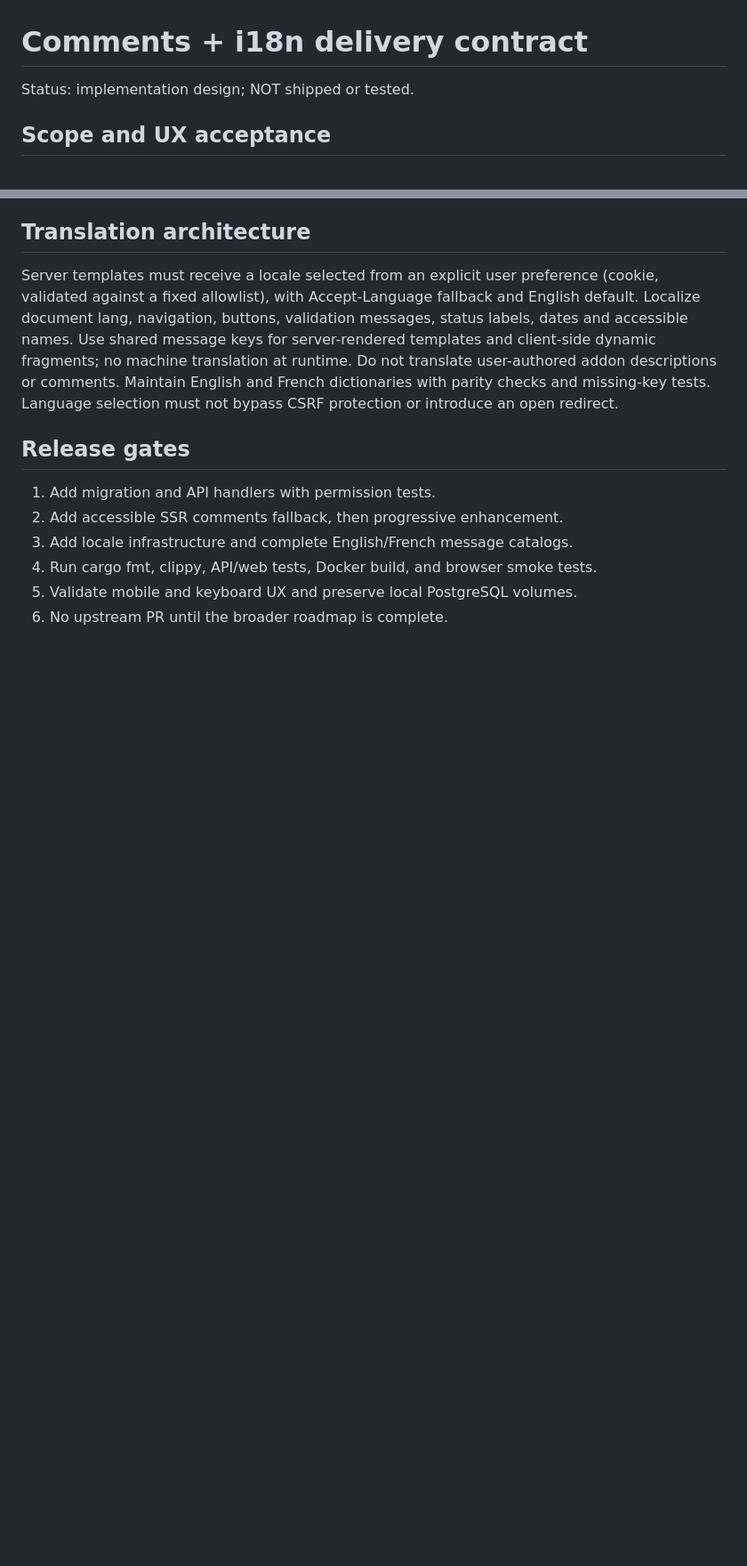
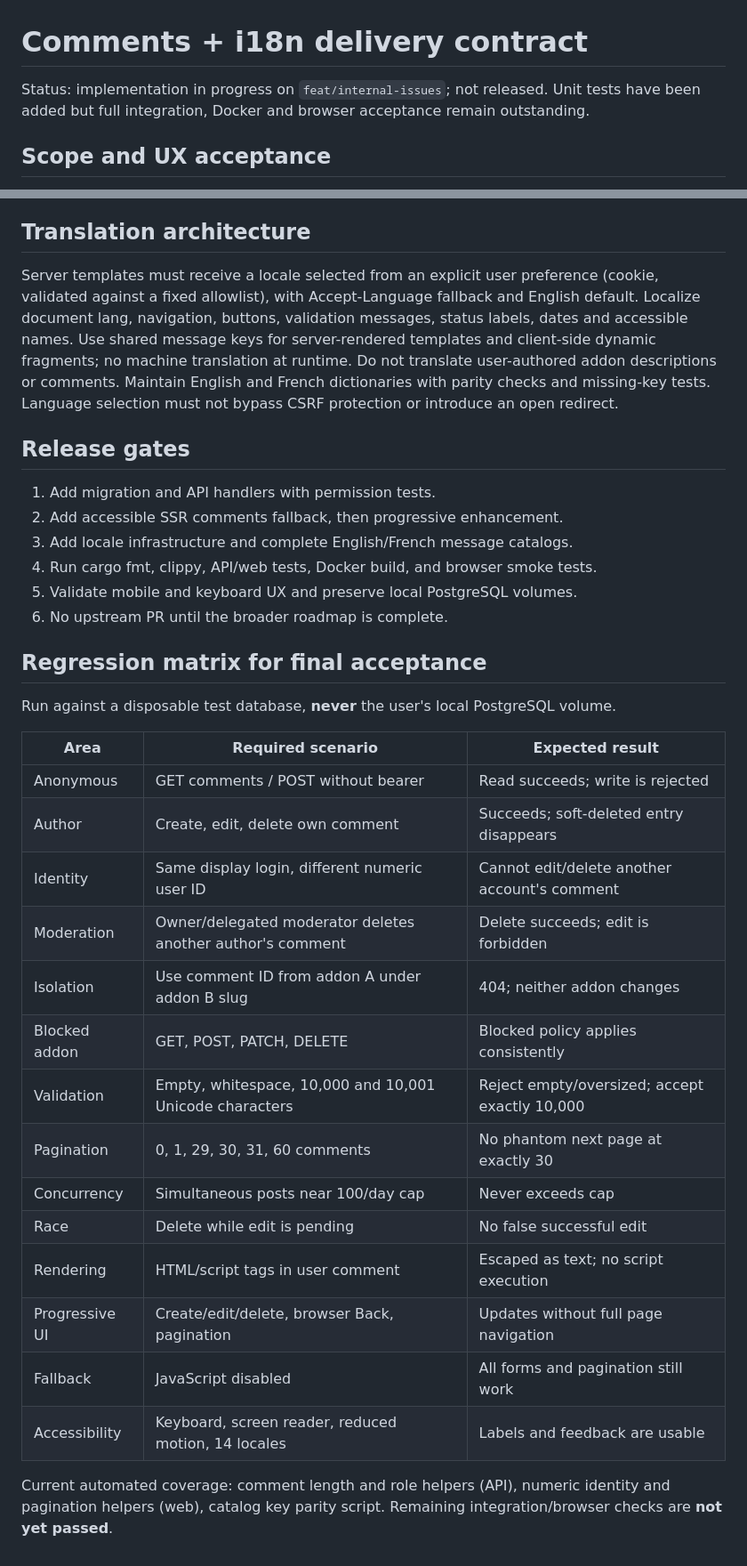
Before and after one commit to Maidenquinn/SurvivorsForge, a Markdown page: docs/comments-i18n-implementation.md, 2 parts joined by grey strips. Shown at 89% size. Drawn GitHub-style; blank space fills up the shorter version.

Commit message:
docs(test): define explicit comment integration and browser acceptance matrix

```diff
--- a/docs/comments-i18n-implementation.md
+++ b/docs/comments-i18n-implementation.md
@@ -1,6 +1,6 @@
 # Comments + i18n delivery contract
 
-Status: implementation design; NOT shipped or tested.
+Status: implementation in progress on `feat/internal-issues`; not released. Unit tests have been added but full integration, Docker and browser acceptance remain outstanding.
 
 ## Scope and UX acceptance
 
@@ -55,3 +55,26 @@ selection must not bypass CSRF protection or introduce an open redirect.
 4. Run cargo fmt, clippy, API/web tests, Docker build, and browser smoke tests.
 5. Validate mobile and keyboard UX and preserve local PostgreSQL volumes.
 6. No upstream PR until the broader roadmap is complete.
+
+## Regression matrix for final acceptance
+
+Run against a disposable test database, **never** the user's local PostgreSQL volume.
+
+| Area | Required scenario | Expected result |
+| --- | --- | --- |
+| Anonymous | GET comments / POST without bearer | Read succeeds; write is rejected |
+| Author | Create, edit, delete own comment | Succeeds; soft-deleted entry disappears |
+| Identity | Same display login, different numeric user ID | Cannot edit/delete another account's comment |
+| Moderation | Owner/delegated moderator deletes another author's comment | Delete succeeds; edit is forbidden |
+| Isolation | Use comment ID from addon A under addon B slug | 404; neither addon changes |
+| Blocked addon | GET, POST, PATCH, DELETE | Blocked policy applies consistently |
+| Validation | Empty, whitespace, 10,000 and 10,001 Unicode characters | Reject empty/oversized; accept exactly 10,000 |
+| Pagination | 0, 1, 29, 30, 31, 60 comments | No phantom next page at exactly 30 |
+| Concurrency | Simultaneous posts near 100/day cap | Never exceeds cap |
+| Race | Delete while edit is pending | No false successful edit |
+| Rendering | HTML/script tags in user comment | Escaped as text; no script execution |
+| Progressive UI | Create/edit/delete, browser Back, pagination | Updates without full page navigation |
+| Fallback | JavaScript disabled | All forms and pagination still work |
+| Accessibility | Keyboard, screen reader, reduced motion, 14 locales | Labels and feedback are usable |
+
+Current automated coverage: comment length and role helpers (API), numeric identity and pagination helpers (web), catalog key parity script. Remaining integration/browser checks are **not yet passed**.
```
